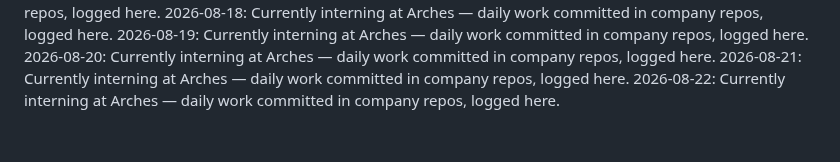
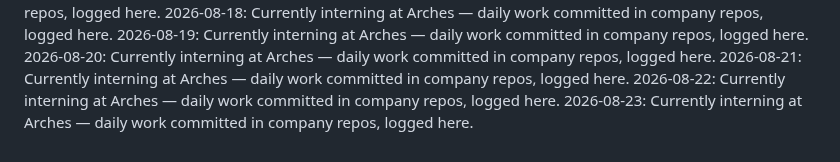
Before and after one commit to laraaskovic/geometric_3D_Interactive_Animation, a Markdown page: daily-log.md, the part around the change. Rendered like a GitHub page.

Commit message:
Daily log: 2026-08-23 — interning at Arches

```diff
--- a/daily-log.md
+++ b/daily-log.md
@@ -51,3 +51,4 @@
 2026-08-20: Currently interning at Arches — daily work committed in company repos, logged here.
 2026-08-21: Currently interning at Arches — daily work committed in company repos, logged here.
 2026-08-22: Currently interning at Arches — daily work committed in company repos, logged here.
+2026-08-23: Currently interning at Arches — daily work committed in company repos, logged here.
```
